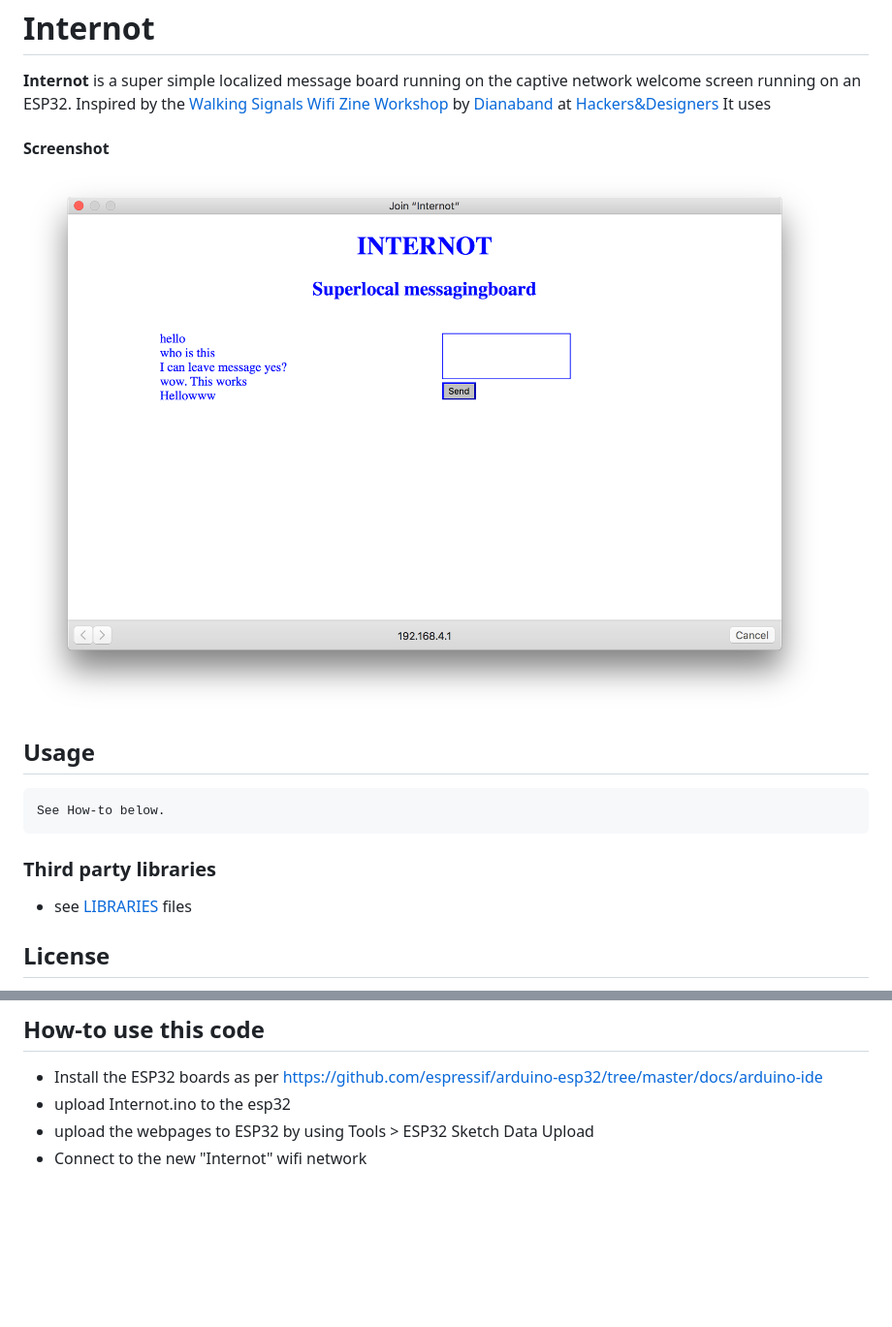
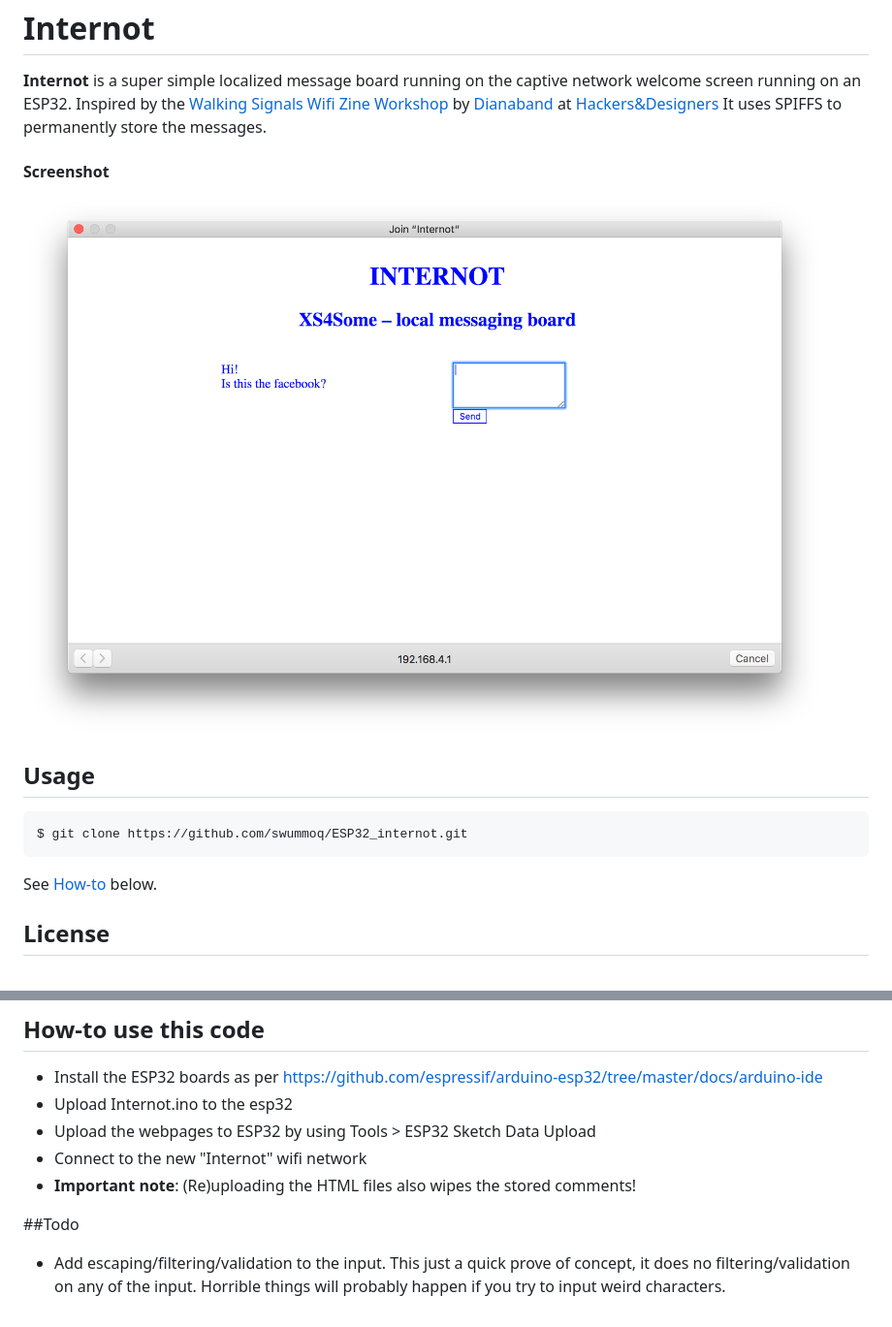
Before and after one commit to heerko/ESP32_internot, a Markdown page: readme.md, 2 parts joined by grey strips. Shown: that part at 97% size. Rendered like a GitHub page; pictures changed too: screenshot.png; blank space fills up the shorter version.

````diff
--- a/readme.md
+++ b/readme.md
@@ -2,18 +2,16 @@ Internot
 ======
 **Internot** is a super simple localized message board running on the captive network welcome screen running on an ESP32.
 Inspired by the [Walking Signals Wifi Zine Workshop](https://hackersanddesigners.nl/s/Events/p/Walking_Signals_Wifi_Zine_Workshop) by [Dianaband](https://github.com/dianaband) at [Hackers&Designers](https://hackersanddesigners.nl/)
-It uses
+It uses SPIFFS to permanently store the messages.
 
 #### Screenshot
 ![screenshot of internot](screenshot.png "screenshot")
 
 ## Usage
-```$ git clone https://github.com/swummoq/ESP32_internot.git
-See How-to below.
 ```
-
-### Third party libraries
-* see [LIBRARIES](https://github.com/username/sw-name/blob/master/LIBRARIES.md) files
+$ git clone https://github.com/swummoq/ESP32_internot.git
+```
+See [How-to](#how-to-use-this-code) below.
 
 ## License
 * The code is based on the ESP32 Arduino examples.
@@ -24,6 +22,10 @@ See How-to below.
 
 ## How-to use this code
 * Install the ESP32 boards as per https://github.com/espressif/arduino-esp32/tree/master/docs/arduino-ide
-* upload Internot.ino to the esp32
-* upload the webpages to ESP32 by using Tools > ESP32 Sketch Data Upload
+* Upload Internot.ino to the esp32
+* Upload the webpages to ESP32 by using Tools > ESP32 Sketch Data Upload
 * Connect to the new "Internot" wifi network
+* **Important note**: (Re)uploading the HTML files also wipes the stored comments!
+
+##Todo
+* Add escaping/filtering/validation to the input. This just a quick prove of concept, it does no filtering/validation on any of the input. Horrible things will probably happen if you try to input weird characters.
````
